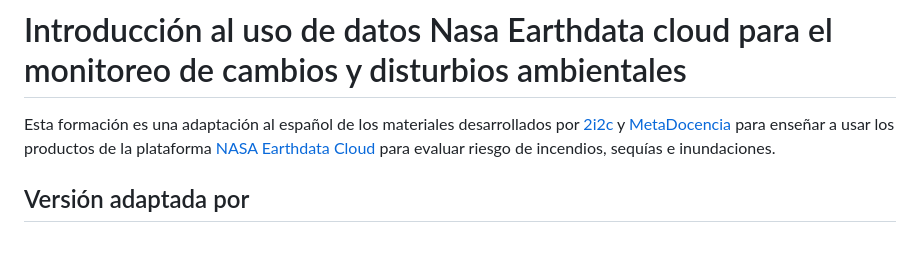
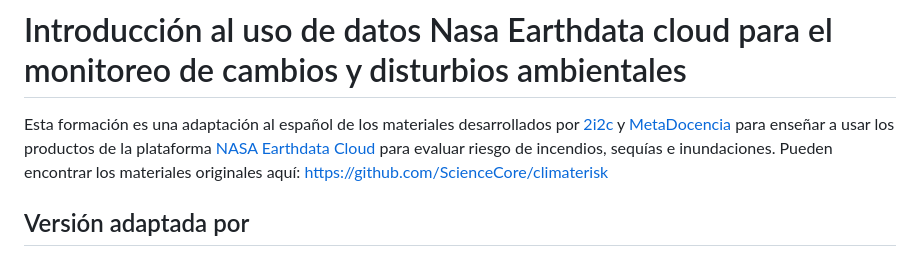
Before and after one commit to MetaDocencia/NASA-Earthdata-Cloud, a Markdown page: README.md, the part around the change. Rendered like a GitHub page.

```diff
--- a/README.md
+++ b/README.md
@@ -1,6 +1,6 @@
 # Introducción al uso de datos Nasa Earthdata cloud para el monitoreo de cambios y disturbios ambientales
 
-Esta formación es una adaptación al español de los materiales desarrollados por [2i2c](https://2i2c.org/) y [MetaDocencia](https://www.metadocencia.org/) para enseñar a usar los productos de la plataforma [NASA Earthdata Cloud](https://www.earthdata.nasa.gov/) para evaluar riesgo de incendios, sequías e inundaciones.
+Esta formación es una adaptación al español de los materiales desarrollados por [2i2c](https://2i2c.org/) y [MetaDocencia](https://www.metadocencia.org/) para enseñar a usar los productos de la plataforma [NASA Earthdata Cloud](https://www.earthdata.nasa.gov/) para evaluar riesgo de incendios, sequías e inundaciones. Pueden encontrar los materiales originales aquí: [https://github.com/ScienceCore/climaterisk](https://github.com/ScienceCore/climaterisk)
 
 ## Versión adaptada por
 
```
